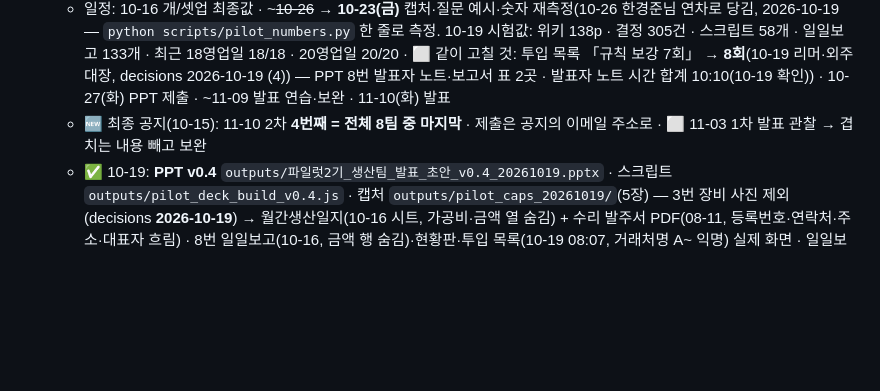
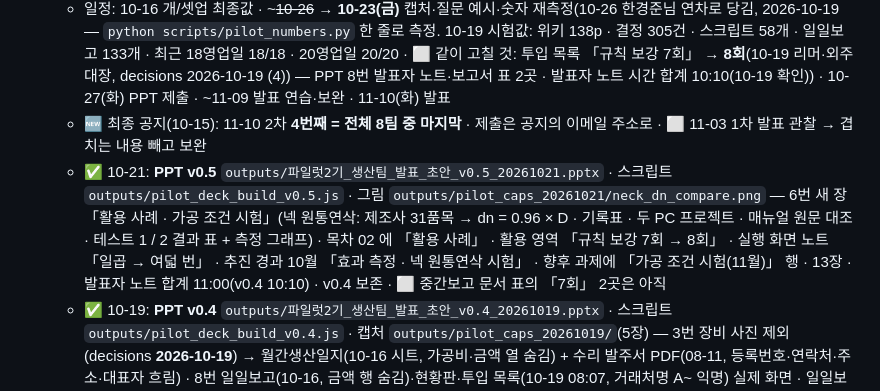
Before and after one commit to HanKyungJun/koreatooling-portal, a Markdown page: wiki/_handoff/tasks.md, the part around the change. GitHub-like rendering; blank space fills up the shorter version.

```diff
--- a/wiki/_handoff/tasks.md
+++ b/wiki/_handoff/tasks.md
@@ -31,6 +31,7 @@
   - 메모: 한경준님(10-15) 「발표일 전까지 주 업무는 발표 내용을 모으는 것」. 세션 시작 때 이 항목부터 본다. 소재는 [[projects/파일럿2기-발표-소재-모음]] 슬라이드별 칸에 쌓는다. 다른 작업 중에 나온 숫자·사례도 발표에 쓸 만하면 그 자리에서 추가
   - 일정: 10-16 개/셋업 최종값 · ~~~10-26~~ → **10-23(금)** 캡처·질문 예시·숫자 재측정(10-26 한경준님 연차로 당김, 2026-10-19 — `python scripts/pilot_numbers.py` 한 줄로 측정. 10-19 시험값: 위키 138p · 결정 305건 · 스크립트 58개 · 일일보고 133개 · 최근 18영업일 18/18 · 20영업일 20/20 · ⬜ 같이 고칠 것: 투입 목록 「규칙 보강 7회」 → **8회**(10-19 리머·외주 대장, decisions 2026-10-19 (4)) — PPT 8번 발표자 노트·보고서 표 2곳 · 발표자 노트 시간 합계 10:10(10-19 확인)) · 10-27(화) PPT 제출 · ~11-09 발표 연습·보완 · 11-10(화) 발표
   - 🆕 최종 공지(10-15): 11-10 2차 **4번째 = 전체 8팀 중 마지막** · 제출은 공지의 이메일 주소로 · ⬜ 11-03 1차 발표 관찰 → 겹치는 내용 빼고 보완
+  - ✅ 10-21: **PPT v0.5** `outputs/파일럿2기_생산팀_발표_초안_v0.5_20261021.pptx` · 스크립트 `outputs/pilot_deck_build_v0.5.js` · 그림 `outputs/pilot_caps_20261021/neck_dn_compare.png` — 6번 새 장 「활용 사례 · 가공 조건 시험」(넥 원통연삭: 제조사 31품목 → dn = 0.96 × D · 기록표 · 두 PC 프로젝트 · 매뉴얼 원문 대조 · 테스트 1 / 2 결과 표 + 측정 그래프) · 목차 02 에 「활용 사례」 · 활용 영역 「규칙 보강 7회 → 8회」 · 실행 화면 노트 「일곱 → 여덟 번」 · 추진 경과 10월 「효과 측정 · 넥 원통연삭 시험」 · 향후 과제에 「가공 조건 시험(11월)」 행 · 13장 · 발표자 노트 합계 11:00(v0.4 10:10) · v0.4 보존 · ⬜ 중간보고 문서 표의 「7회」 2곳은 아직
   - ✅ 10-19: **PPT v0.4** `outputs/파일럿2기_생산팀_발표_초안_v0.4_20261019.pptx` · 스크립트 `outputs/pilot_deck_build_v0.4.js` · 캡처 `outputs/pilot_caps_20261019/`(5장) — 3번 장비 사진 제외(decisions **2026-10-19**) → 월간생산일지(10-16 시트, 가공비·금액 열 숨김) + 수리 발주서 PDF(08-11, 등록번호·연락처·주소·대표자 흐림) · 8번 일일보고(10-16, 금액 행 숨김)·현황판·투입 목록(10-19 08:07, 거래처명 A~ 익명) 실제 화면 · 일일보고 표기 「6월 중순부터 매일 자동」·133건(10-19 기준)·6월 막대 소급·수동 12 + 자동 9 로 정정. ⏸ 9번 실제 질문 화면 2장은 한경준님 「일단 기다려」(10-19)
   - ✅ 10-19 (2): v0.4 9번 갱신 — 예시 ① 「08-14 발주 → **10-12 교체 수리 완료** → 10-13 생산 재개」(한경준님 정정) · 예시 ② 3번째 줄 「제조사 ANCA 적용 사례 18 ~ 22 m/s」(제조사 비교 [[comparisons/휠-원주속도-제조사자료-비교-2026-10]]). ⏸ 9번 실제 화면 캡처는 대기
   - ✅ 10-19 (4): 9번 캡처 없이 유지(한경준님) · 각주 「10-19 Cowork 실제 질의 답변 요약」 · 10번 아낀 시간 「이하」(decisions **2026-10-19 (3)**)
```
Also changed, not shown: wiki/projects/파일럿2기-발표-소재-모음.md (+12 -0 lines).
